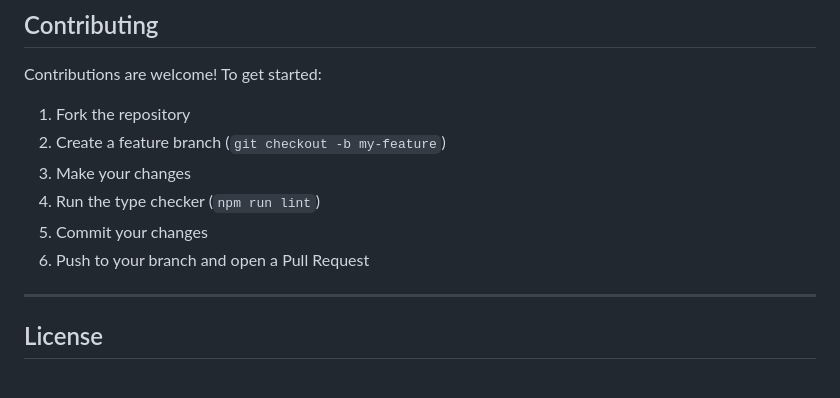
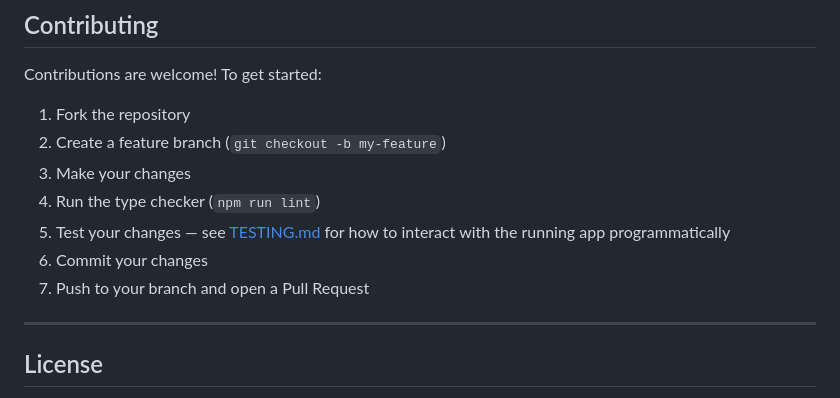
Before and after one commit to AgentWFY/AgentWFY, a Markdown page: README.md, the part around the change. GitHub-like rendering.

Commit message:
Reference TESTING.md from README contributing section

```diff
--- a/README.md
+++ b/README.md
@@ -1613,8 +1613,9 @@ Contributions are welcome! To get started:
 2. Create a feature branch (`git checkout -b my-feature`)
 3. Make your changes
 4. Run the type checker (`npm run lint`)
-5. Commit your changes
-6. Push to your branch and open a Pull Request
+5. Test your changes — see [TESTING.md](TESTING.md) for how to interact with the running app programmatically
+6. Commit your changes
+7. Push to your branch and open a Pull Request
 
 ---
 
```
